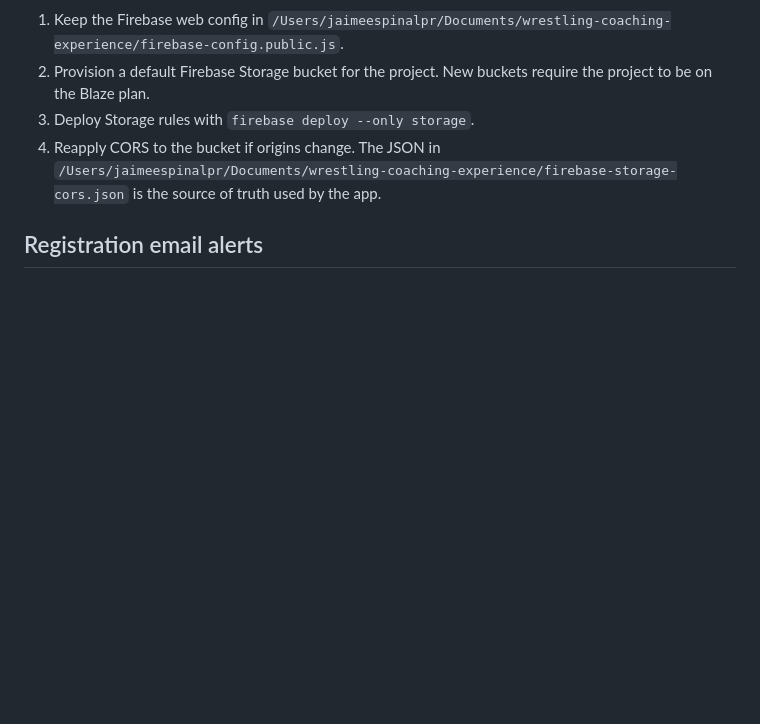
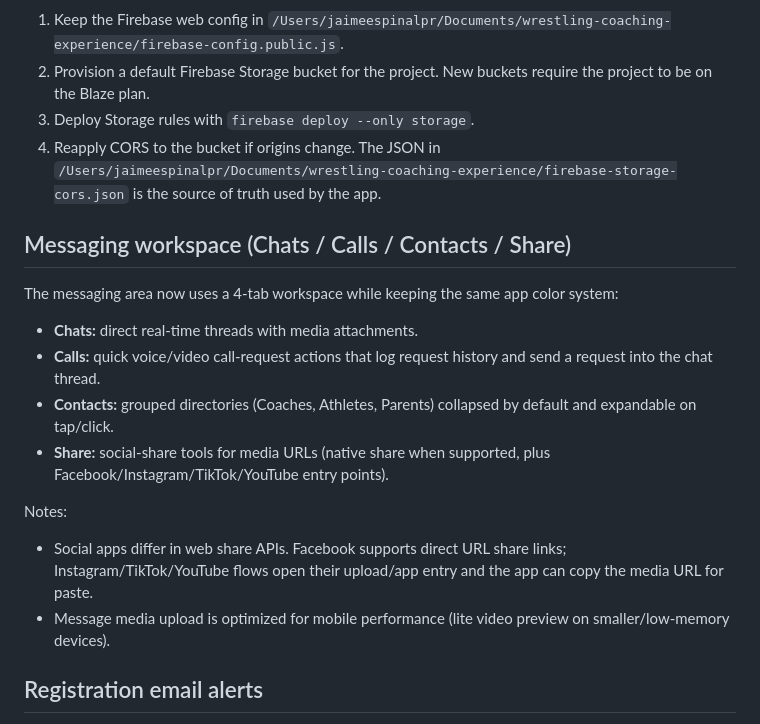
Before and after one commit to jaimeespinalpr/wrest8858, a Markdown page: README.md, the part around the change. Drawn GitHub-style; blank space fills up the shorter version.

Commit message:
Document new messaging workspace and sharing flow

```diff
--- a/README.md
+++ b/README.md
@@ -109,6 +109,19 @@ If you later need to revert to MySQL-backed auth, remove or empty `firebase-conf
 3. Deploy Storage rules with `firebase deploy --only storage`.
 4. Reapply CORS to the bucket if origins change. The JSON in `/Users/jaimeespinalpr/Documents/wrestling-coaching-experience/firebase-storage-cors.json` is the source of truth used by the app.
 
+## Messaging workspace (Chats / Calls / Contacts / Share)
+
+The messaging area now uses a 4-tab workspace while keeping the same app color system:
+
+- **Chats:** direct real-time threads with media attachments.
+- **Calls:** quick voice/video call-request actions that log request history and send a request into the chat thread.
+- **Contacts:** grouped directories (Coaches, Athletes, Parents) collapsed by default and expandable on tap/click.
+- **Share:** social-share tools for media URLs (native share when supported, plus Facebook/Instagram/TikTok/YouTube entry points).
+
+Notes:
+- Social apps differ in web share APIs. Facebook supports direct URL share links; Instagram/TikTok/YouTube flows open their upload/app entry and the app can copy the media URL for paste.
+- Message media upload is optimized for mobile performance (lite video preview on smaller/low-memory devices).
+
 ## Registration email alerts
 
 New registrations can trigger an email alert to `jaimeespinalpr@gmail.com` through a Firebase Cloud Function.
```
